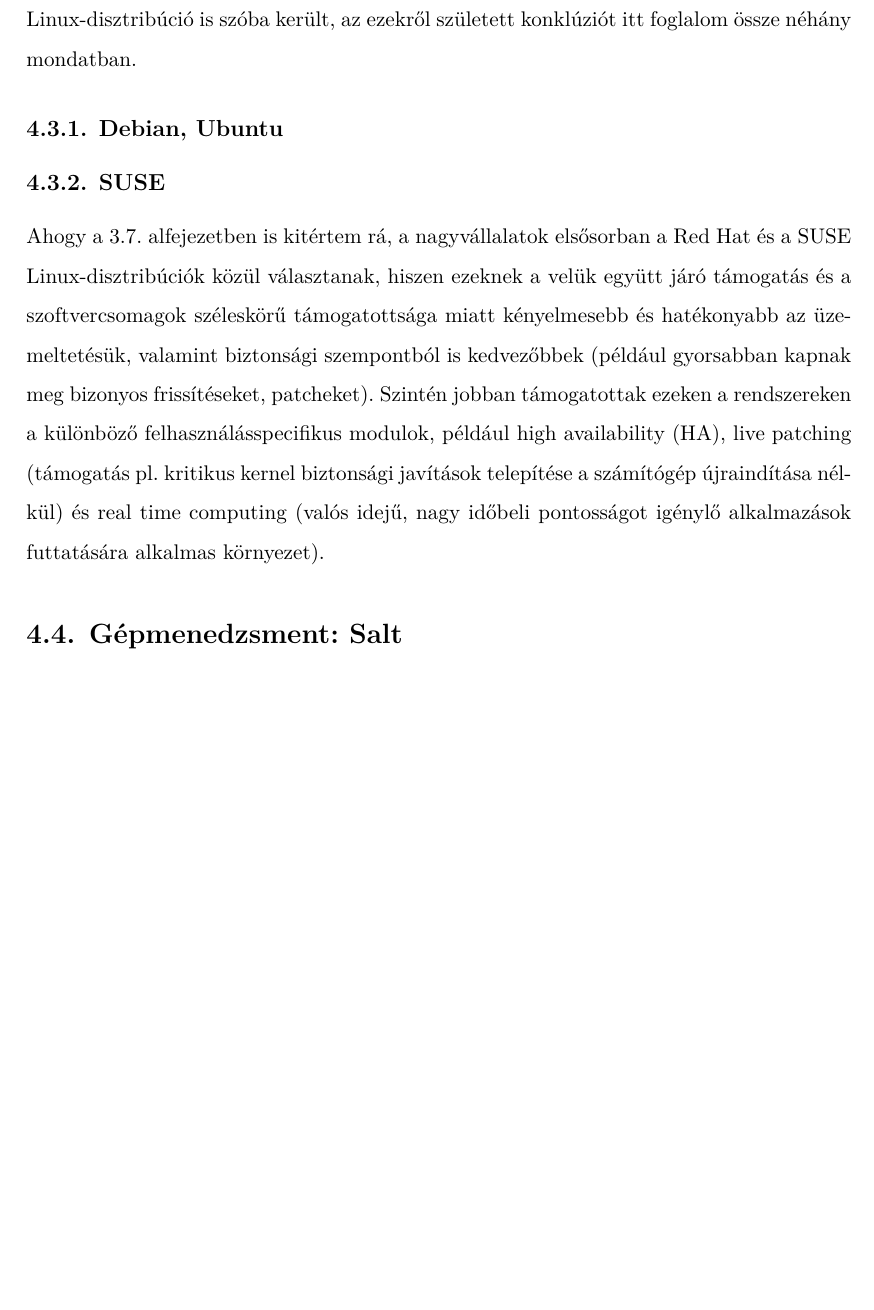
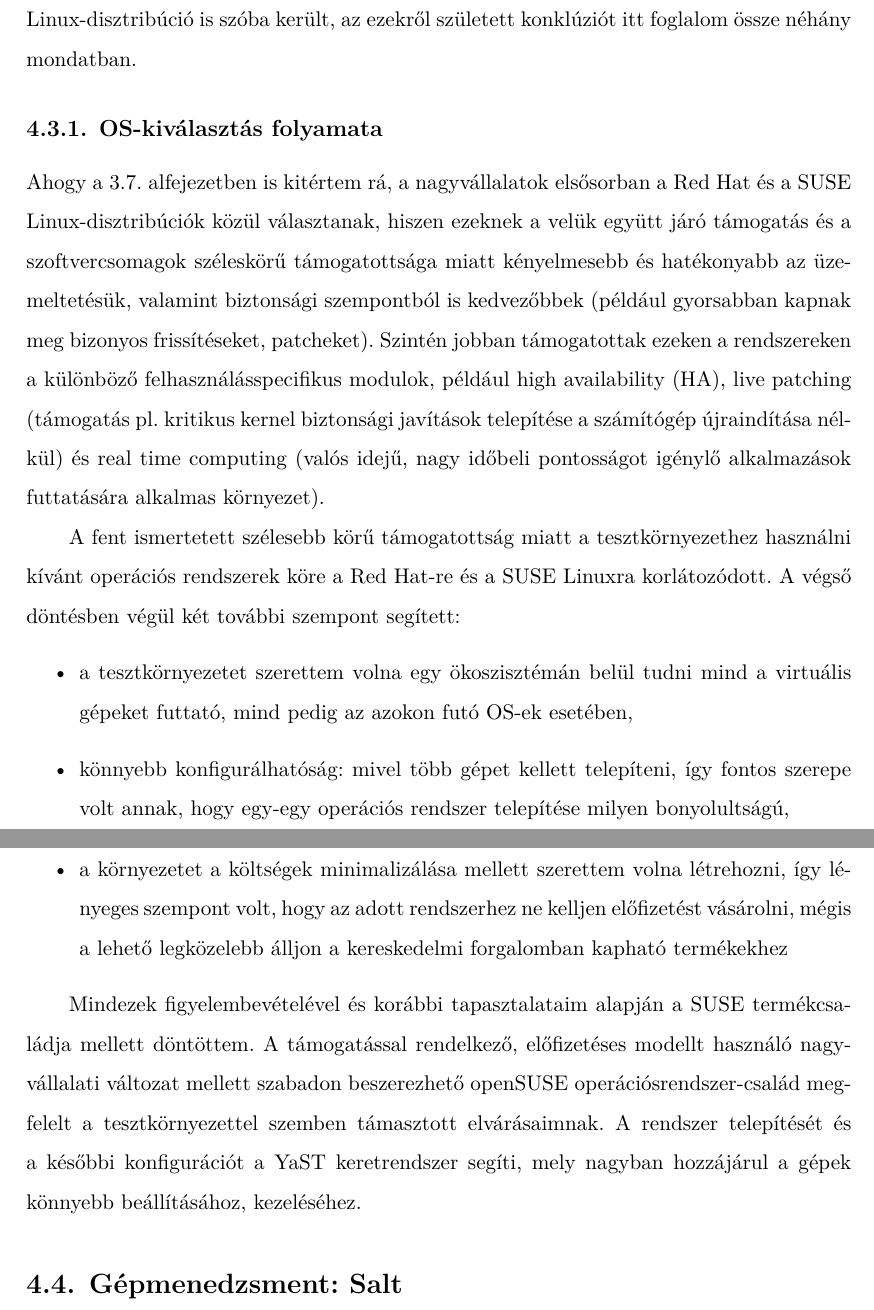
Before and after one commit to fogleins/bsc-thesis, a LaTeX thesis (thesis.tex, which reads content/02_test-env.tex): part of page 25 of 29 before the commit and two parts of pages 25 and 26 of 30 after it, the two joined at a grey line, cut so that both start at the same text, the shorter picture padded with empty space. The pictures show the PDF file thesis.pdf that the author committed with the source.

Commit message:
OS-választás ismertetése

```diff
--- a/content/02_test-env.tex
+++ b/content/02_test-env.tex
@@ -15,7 +15,18 @@
 \section{Operációs rendszer}
 Értekezésemben nagy szerepe lesz a választott operációs rendszereknek, hiszen ezek fognak a virtualizációs rendszer alapjául szolgálni, valamint képesnek kell lennünk a gépek távoli menedzsmentjére is, így mindenképpen olyan megoldásra van szükség, amely jól támogatott a választott infrastruktúramenedzsment eszköz által. Fontos szempont volt továbbá, hogy a tesztkörnyezet a lehetőségekhez mérten jól reprezentálja a nagyvállalati környezetben használatos rendszereket, így sok olyan OS-verzió kikerült a lehetőségek közül, amelyek ugyan népszerűek például asztali megoldásként, de egyes nagyvállalati szoftverek (legyen az adatbázismotor, vagy bizonyos eszközvezérlők, driverek) hivatalosan nem támogatottak rajtuk. Emiatt az operációs rendszerek kiválasztása során körültekintően jártam el, több Linux-disztribúció is szóba került, az ezekről született konklúziót itt foglalom össze néhány mondatban.
 
-\subsection{Debian, Ubuntu}
-\subsection{SUSE} % Leap, Slowroll, TW
+\subsection{\acrshort{os}-kiválasztás folyamata}
+Ahogy \aref{sect:os}. alfejezetben is kitértem rá, a nagyvállalatok elsősorban a Red Hat és a SUSE Linux-disztribúciók közül választanak, hiszen ezeknek a velük együtt járó támogatás és a szoftvercsomagok széleskörű támogatottsága miatt kényelmesebb és hatékonyabb az üzemeltetésük, valamint biztonsági szempontból is kedvezőbbek (például gyorsabban kapnak meg bizonyos frissítéseket, patcheket). Szintén jobban támogatottak ezeken a rendszereken a különböző felhasználásspecifikus modulok, például \acrfull{ha}, live patching (támogatás pl. kritikus kernel biztonsági javítások telepítése a számítógép újraindítása nélkül) és real time computing (valós idejű, nagy időbeli pontosságot igénylő alkalmazások futtatására alkalmas környezet).
+
+A fent ismertetett szélesebb körű támogatottság miatt a tesztkörnyezethez használni kívánt operációs rendszerek köre a Red Hat-re és a SUSE Linuxra korlátozódott. A végső döntésben végül két további szempont segített:
+\begin{itemize}
+	\item a tesztkörnyezetet szerettem volna egy ökoszisztémán belül tudni mind a virtuális gépeket futtató, mind pedig az azokon futó \acrshort{os}-ek esetében,
+	\item könnyebb konfigurálhatóság: mivel több gépet kellett telepíteni, így fontos szerepe volt annak, hogy egy-egy operációs rendszer telepítése milyen bonyolultságú,
+	\item a környezetet a költségek minimalizálása mellett szerettem volna létrehozni, így lényeges szempont volt, hogy az adott rendszerhez ne kelljen előfizetést vásárolni, mégis a lehető legközelebb álljon a kereskedelmi forgalomban kapható termékekhez
+\end{itemize}
+
+Mindezek figyelembevételével és korábbi tapasztalataim alapján a SUSE termékcsaládja mellett döntöttem. A támogatással rendelkező, előfizetéses modellt használó nagyvállalati változat mellett szabadon beszerezhető openSUSE operációsrendszer-család megfelelt a tesztkörnyezettel szemben támasztott elvárásaimnak. A rendszer telepítését és a későbbi konfigurációt a YaST keretrendszer segíti, mely nagyban hozzájárul a gépek könnyebb beállításához, kezeléséhez.
+
+% TODO: yast kép
 
 \section{Gépmenedzsment: Salt}
```
Also changed, not shown: thesis.pdf, content/02_test-env.tex (2 more changed lines).
